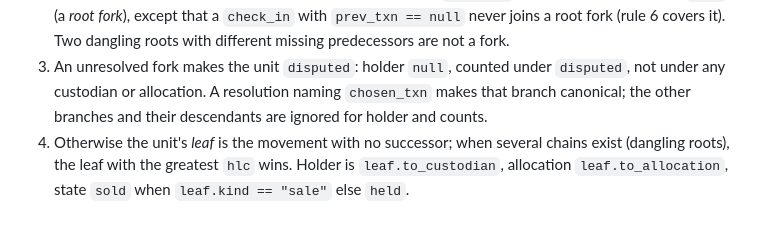
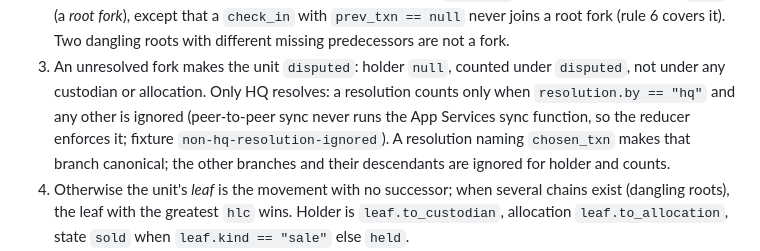
Before and after one commit to omnifroodle/store-in-a-box, a Markdown page: docs/workstreams/WS1-ledger.md, the part around the change. GitHub-like rendering; blank space fills up the shorter version.

Commit message:
Blueprints WS1, WS2: only HQ resolves an exception (gate finding 1 on #22)
Co-Authored-By: Claude Opus 5.5 <noreply@anthropic.com>

```diff
--- a/docs/workstreams/WS1-ledger.md
+++ b/docs/workstreams/WS1-ledger.md
@@ -101,7 +101,9 @@ HLC: string "<unix_ms:13 digits>-<counter:4 hex>-<device_id>", compared lexicogr
    *root fork*), except that a `check_in` with `prev_txn == null` never joins a root fork (rule 6 covers it). Two
    dangling roots with different missing predecessors are not a fork.
 3. An unresolved fork makes the unit `disputed`: holder `null`, counted under `disputed`, not under any custodian
-   or allocation. A resolution naming `chosen_txn` makes that branch canonical; the other branches and their
+   or allocation. Only HQ resolves: a resolution counts only when `resolution.by == "hq"` and any other is ignored
+   (peer-to-peer sync never runs the App Services sync function, so the reducer enforces it; fixture
+   `non-hq-resolution-ignored`). A resolution naming `chosen_txn` makes that branch canonical; the other branches and their
    descendants are ignored for holder and counts.
 4. Otherwise the unit's *leaf* is the movement with no successor; when several chains exist (dangling roots), the
    leaf with the greatest `hlc` wins. Holder is `leaf.to_custodian`, allocation `leaf.to_allocation`, state `sold`
```
Also changed, not shown: docs/workstreams/WS2-capella-sync.md (+2 -1 lines).
